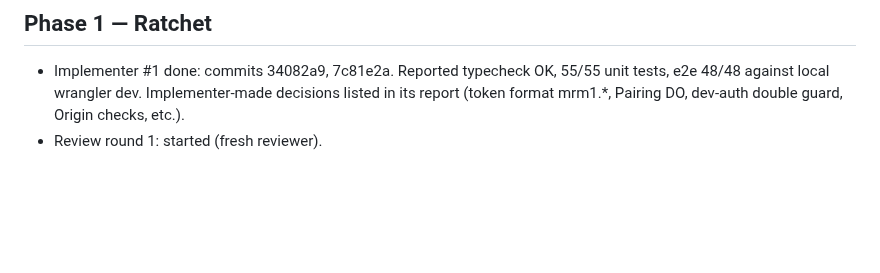
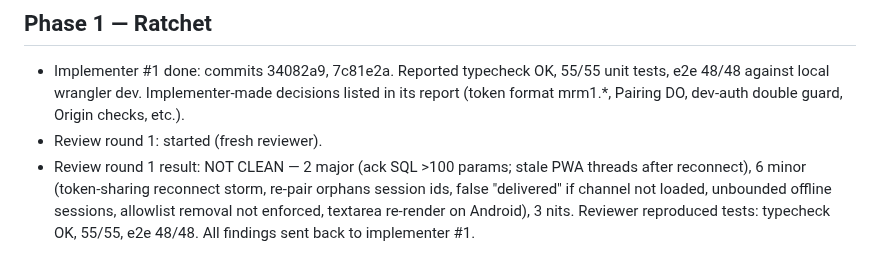
Before and after one commit to JEdward7777/mcp_remote, a Markdown page: harness/sessions/2026-10-25-01.md, the part around the change. Rendered like a GitHub page; blank space fills up the shorter version.

Commit message:
Harness: log Phase 1 review round 1
Co-Authored-By: Claude Opus 5.5 <noreply@anthropic.com>
Claude-Session: https://claude.ai/code/session_012wmUkRsqBkM96JrGsVFRCb

```diff
--- a/harness/sessions/2026-10-25-01.md
+++ b/harness/sessions/2026-10-25-01.md
@@ -70,3 +70,7 @@
 - Implementer #1 done: commits 34082a9, 7c81e2a. Reported typecheck OK, 55/55 unit tests, e2e 48/48 against local wrangler dev.
   Implementer-made decisions listed in its report (token format mrm1.*, Pairing DO, dev-auth double guard, Origin checks, etc.).
 - Review round 1: started (fresh reviewer).
+- Review round 1 result: NOT CLEAN — 2 major (ack SQL >100 params; stale PWA threads after reconnect), 6 minor
+  (token-sharing reconnect storm, re-pair orphans session ids, false "delivered" if channel not loaded, unbounded
+  offline sessions, allowlist removal not enforced, textarea re-render on Android), 3 nits. Reviewer reproduced tests:
+  typecheck OK, 55/55, e2e 48/48. All findings sent back to implementer #1.
```
